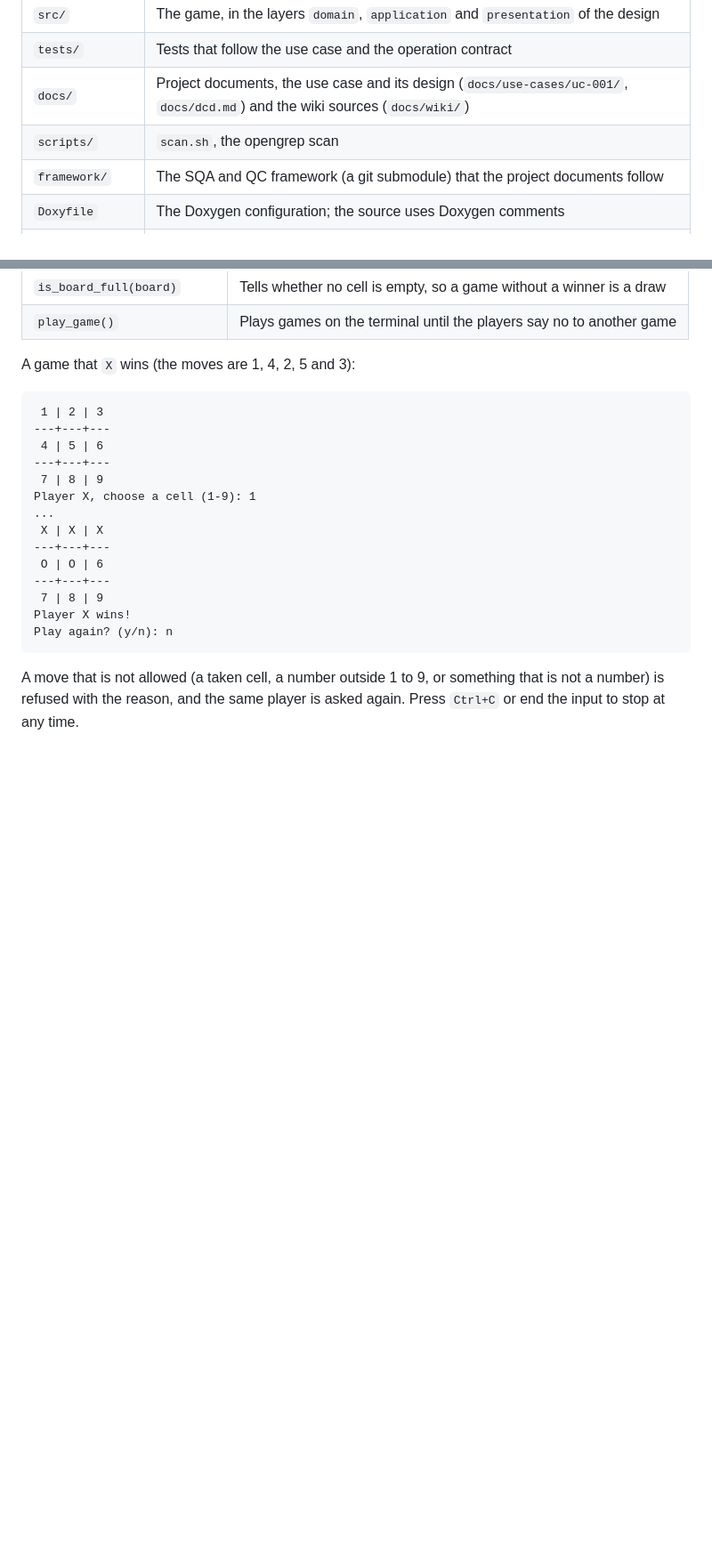
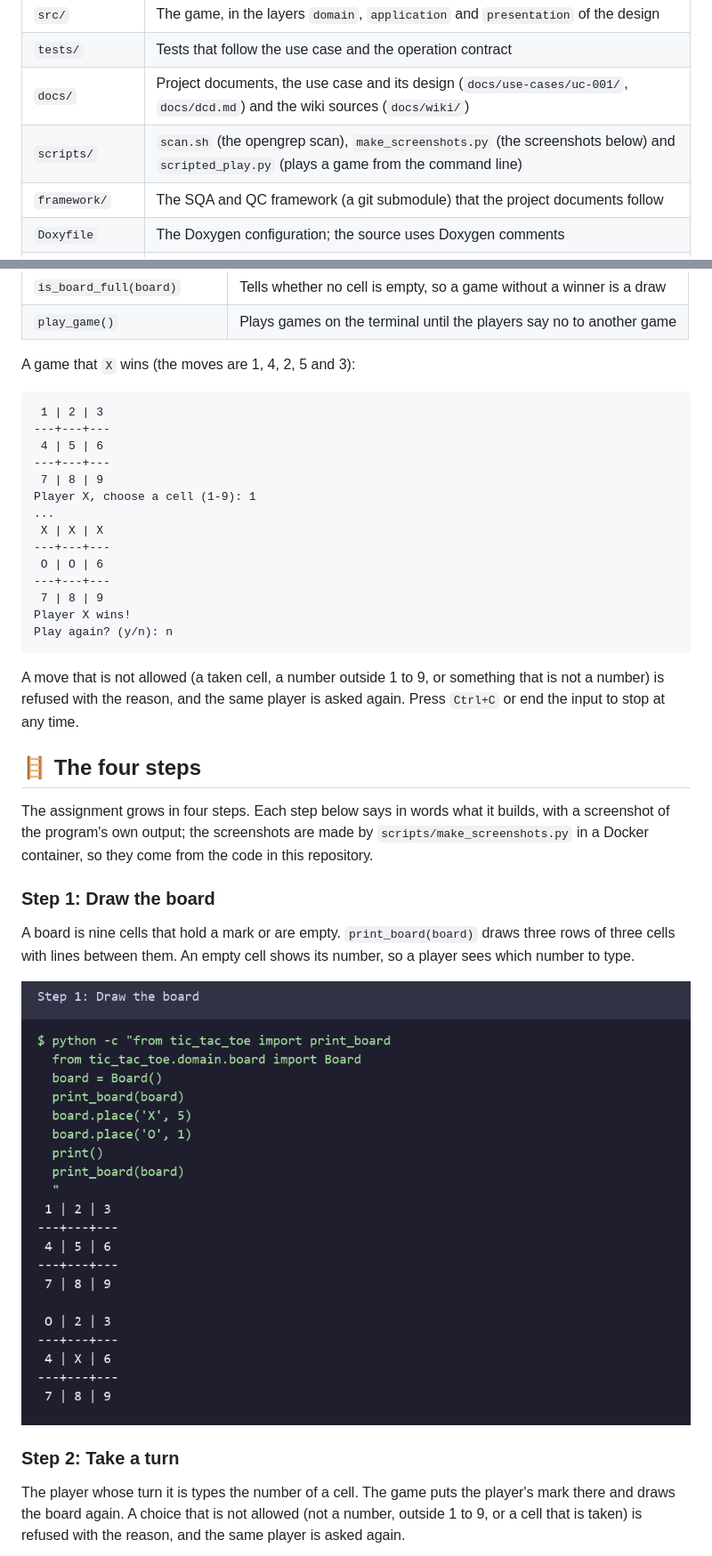
Before and after one commit to Tirsvad-Udemy-100-days-of-code/084-assignment-tic-tac-toe, a Markdown page: README.md, 2 parts joined by grey strips. Shown at 89% size. Rendered like a GitHub page; pictures changed too: docs/images/step-1-draw-the-board.png (added); blank space fills up the shorter version.

```diff
--- a/README.md
+++ b/README.md
@@ -22,7 +23,7 @@ The assignment is to build a text-based version of Tic Tac Toe. This repository
 | `src/` | The game, in the layers `domain`, `application` and `presentation` of the design |
 | `tests/` | Tests that follow the use case and the operation contract |
 | `docs/` | Project documents, the use case and its design (`docs/use-cases/uc-001/`, `docs/dcd.md`) and the wiki sources (`docs/wiki/`) |
-| `scripts/` | `scan.sh`, the opengrep scan |
+| `scripts/` | `scan.sh` (the opengrep scan), `make_screenshots.py` (the screenshots below) and `scripted_play.py` (plays a game from the command line) |
 | `framework/` | The SQA and QC framework (a git submodule) that the project documents follow |
 | `Doxyfile` | The Doxygen configuration; the source uses Doxygen comments |
 | `.editorconfig` | The editor settings of the framework baseline |
@@ -105,3 +106,17 @@ Play again? (y/n): n
 
 A move that is not allowed (a taken cell, a number outside 1 to 9, or something that is not a number) is refused with the reason, and the same player is asked again. Press `Ctrl+C` or end the input to stop at any time.
 
+## 🪜 The four steps
+
+The assignment grows in four steps. Each step below says in words what it builds, with a screenshot of the program's own output; the screenshots are made by `scripts/make_screenshots.py` in a Docker container, so they come from the code in this repository.
+
+### Step 1: Draw the board
+
+A board is nine cells that hold a mark or are empty. `print_board(board)` draws three rows of three cells with lines between them. An empty cell shows its number, so a player sees which number to type.
+
+![Step 1: Draw the board](docs/images/step-1-draw-the-board.png)
+
+### Step 2: Take a turn
+
+The player whose turn it is types the number of a cell. The game puts the player's mark there and draws the board again. A choice that is not allowed (not a number, outside 1 to 9, or a cell that is taken) is refused with the reason, and the same player is asked again.
+
```
Also changed, not shown: other parts of README.md (+21 -0 lines), docs/artifact-registry.md (+1 -1 lines), docs/images/step-2-take-a-turn.png (added), docs/images/step-3-find-the-winner.png (added), docs/images/step-4-play-again.png (added), 7 other files.
